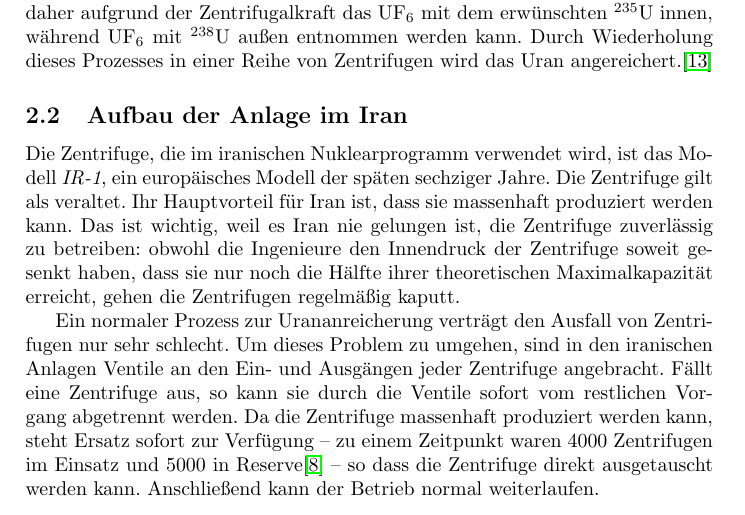
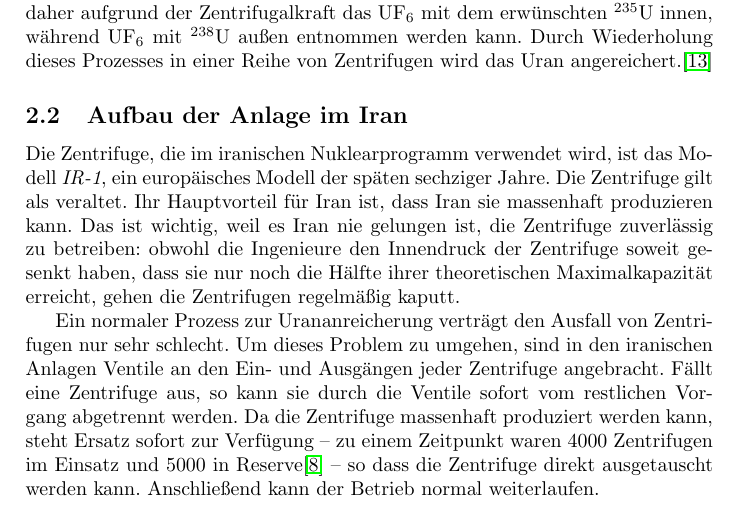
Before and after one commit to lucaswerkmeister/Proseminar-Stuxnet, a LaTeX document (Ausarbeitung/document.tex): part of page 2 of 10, cut so that both start at the same text. Compiled offline with pdfLaTeX.

Commit message:
Clarify that Iran manufacture IR-1 themselves
The phrasing could also have been read that the manufacturer produced
the centrifuges en masse and Iran bought them cheaply.

```diff
--- a/Ausarbeitung/document.tex
+++ b/Ausarbeitung/document.tex
@@ -105,7 +105,7 @@ Durch Wiederholung dieses Prozesses in einer Reihe von Zentrifugen wird das Uran
 \subsection{Aufbau der Anlage im Iran}
 
 Die Zentrifuge, die im iranischen Nuklearprogramm verwendet wird, ist das Modell \emph{IR-1}, ein europäisches Modell der späten sechziger Jahre.
-Die Zentrifuge gilt als veraltet. Ihr Hauptvorteil für Iran ist, dass sie massenhaft produziert werden kann.
+Die Zentrifuge gilt als veraltet. Ihr Hauptvorteil für Iran ist, dass Iran sie massenhaft produzieren kann.
 Das ist wichtig, weil es Iran nie gelungen ist, die Zentrifuge zuverlässig zu betreiben:
 obwohl die Ingenieure den Innendruck der Zentrifuge soweit gesenkt haben, dass sie nur noch die Hälfte ihrer theoretischen Maximalkapazität erreicht,
 gehen die Zentrifugen regelmäßig kaputt.
```
